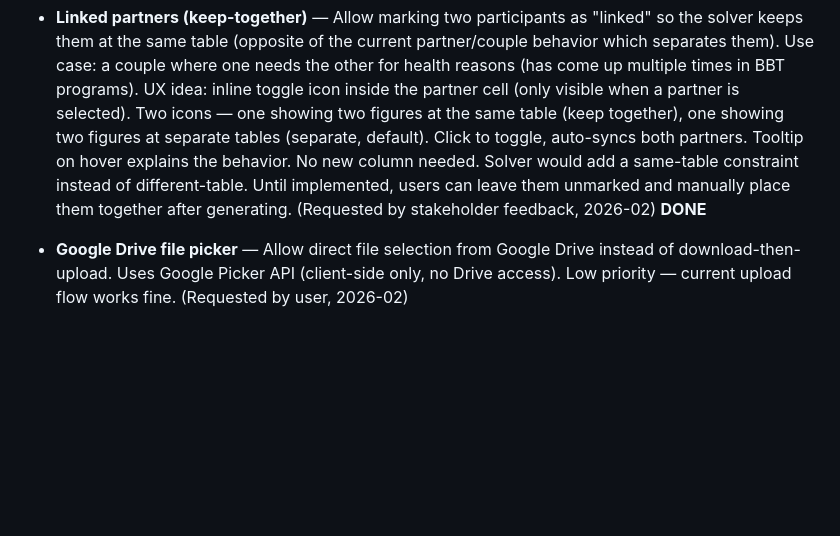
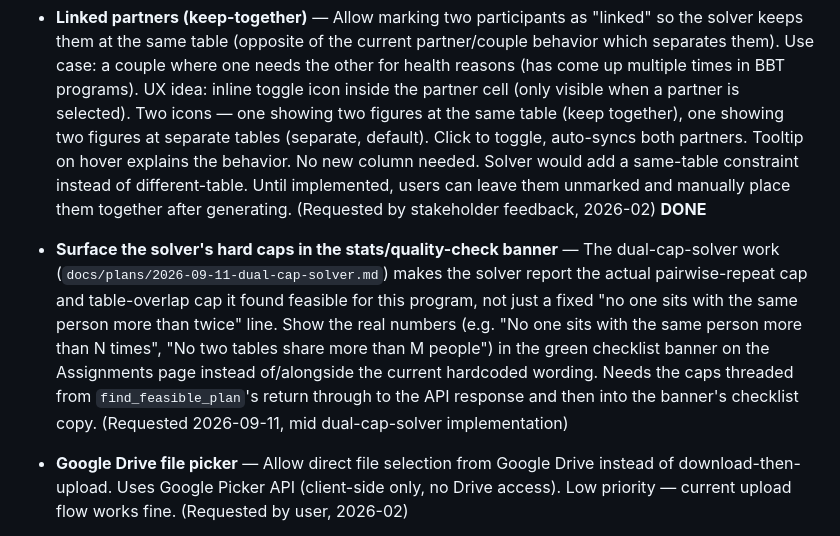
Before and after one commit to MarkFrankle/GroupBuilder, a Markdown page: BACKLOG.md, the part around the change. GitHub-like rendering; blank space fills up the shorter version.

Commit message:
docs: log stats-banner cap display as a backlog item

```diff
--- a/BACKLOG.md
+++ b/BACKLOG.md
@@ -6,6 +6,7 @@ Ideas, feature requests, and wishlist items. Not prioritized, not committed to.
 
 - **New facilitator welcome page** — First-time facilitators (no programs/rosters yet, or `has_seen_welcome` flag) see a welcome landing page with two paths: "Learn how it works" → Help page, "Get started" → Roster/program creation. Returning facilitators skip straight to their normal flow. (Requested by admin user feedback, 2026-02) **DONE**
 - **Linked partners (keep-together)** — Allow marking two participants as "linked" so the solver keeps them at the same table (opposite of the current partner/couple behavior which separates them). Use case: a couple where one needs the other for health reasons (has come up multiple times in BBT programs). UX idea: inline toggle icon inside the partner cell (only visible when a partner is selected). Two icons — one showing two figures at the same table (keep together), one showing two figures at separate tables (separate, default). Click to toggle, auto-syncs both partners. Tooltip on hover explains the behavior. No new column needed. Solver would add a same-table constraint instead of different-table. Until implemented, users can leave them unmarked and manually place them together after generating. (Requested by stakeholder feedback, 2026-02) **DONE**
+- **Surface the solver's hard caps in the stats/quality-check banner** — The dual-cap-solver work (`docs/plans/2026-09-11-dual-cap-solver.md`) makes the solver report the actual pairwise-repeat cap and table-overlap cap it found feasible for this program, not just a fixed "no one sits with the same person more than twice" line. Show the real numbers (e.g. "No one sits with the same person more than N times", "No two tables share more than M people") in the green checklist banner on the Assignments page instead of/alongside the current hardcoded wording. Needs the caps threaded from `find_feasible_plan`'s return through to the API response and then into the banner's checklist copy. (Requested 2026-09-11, mid dual-cap-solver implementation)
 - **Google Drive file picker** — Allow direct file selection from Google Drive instead of download-then-upload. Uses Google Picker API (client-side only, no Drive access). Low priority — current upload flow works fine. (Requested by user, 2026-02)
 - **TanStack Query for client-side caching** — Replace manual useEffect/useState fetch pattern with TanStack Query for stale-while-revalidate caching. Pages show cached data instantly on revisit, background refetch keeps data fresh. Mechanical refactor across ~5-6 page components. Biggest quick win for perceived performance. (2026-02) **DONE**
 
```
